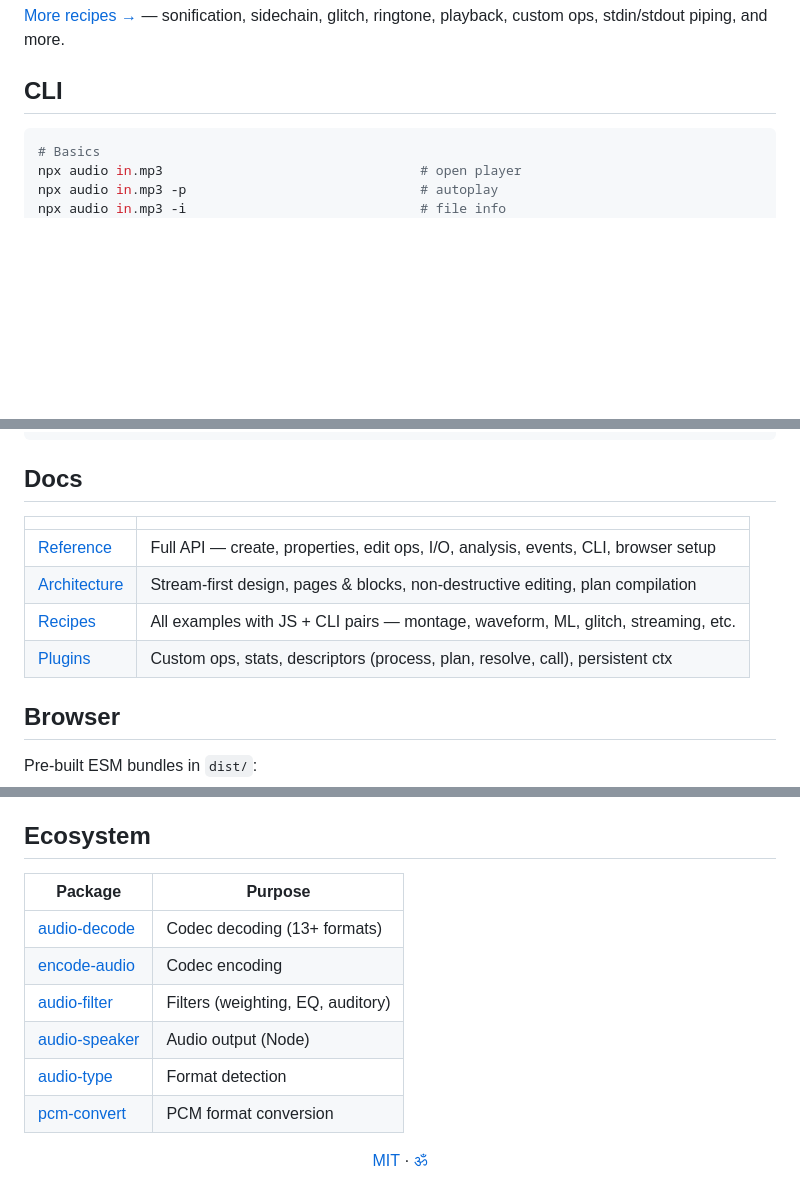
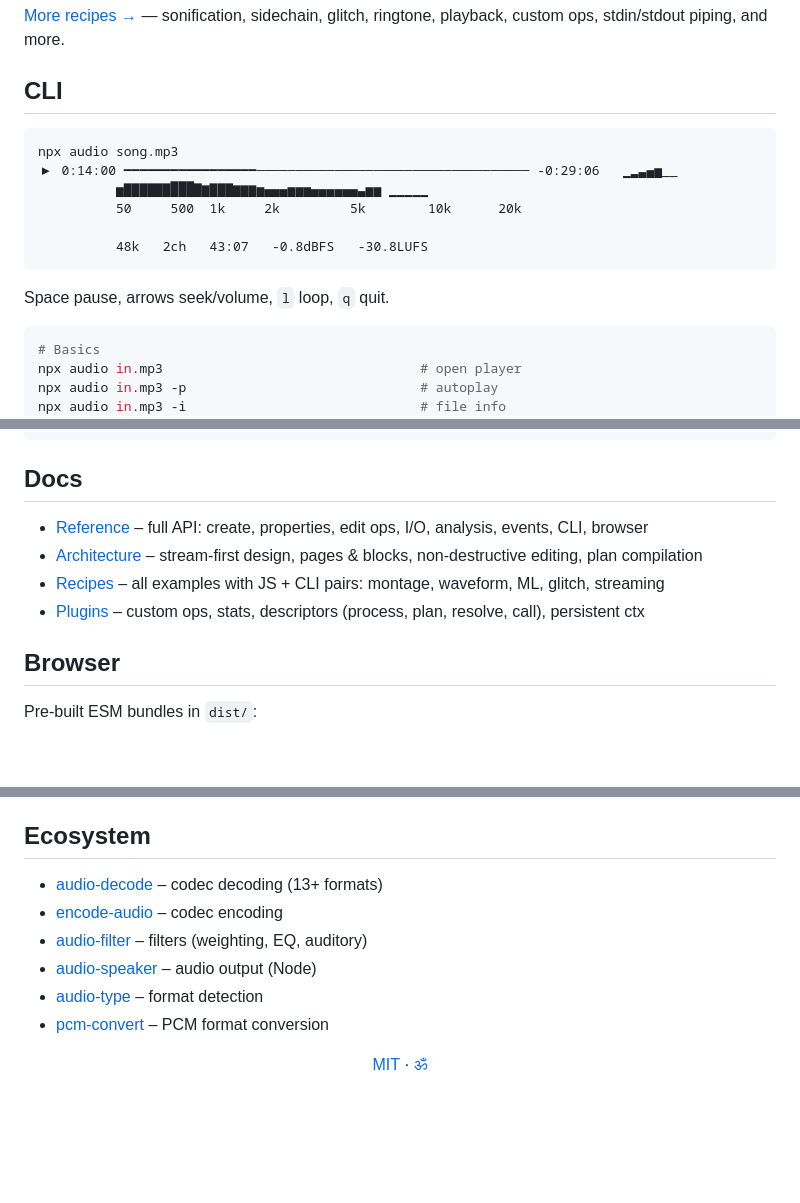
Before and after one commit to audiojs/audio, a Markdown page: README.md, 3 parts joined by grey strips. Rendered like a GitHub page; blank space fills up the shorter version.

````diff
--- a/README.md
+++ b/README.md
@@ -115,6 +115,17 @@ let b = await audio(JSON.parse(json))    // re-decode + replay edits
 
 ## CLI
 
+```
+npx audio song.mp3
+▶ 0:14:00 ━━━━━━━━━━━━━━━━━─────────────────────────────────── -0:29:06   ▁▂▃▄▅__
+          ▅▇▇▇▇▇▇███▇▆▇▇▇▆▆▆▅▄▄▄▅▅▅▄▄▄▄▄▄▃▅▅ ▁▁▁▁▁
+          50     500  1k     2k         5k        10k      20k
+
+          48k   2ch   43:07   -0.8dBFS   -30.8LUFS
+```
+
+Space pause, arrows seek/volume, `l` loop, `q` quit.
+
 ```sh
 # Basics
 npx audio in.mp3                                 # open player
@@ -246,12 +255,10 @@ a.transform((chs, ctx) => chs)  // inline op
 
 ## Docs
 
-| | |
-|-|-|
-| [Reference](docs/reference.md) | Full API — create, properties, edit ops, I/O, analysis, events, CLI, browser setup |
-| [Architecture](docs/architecture.md) | Stream-first design, pages & blocks, non-destructive editing, plan compilation |
-| [Recipes](docs/recipes.md) | All examples with JS + CLI pairs — montage, waveform, ML, glitch, streaming, etc. |
-| [Plugins](docs/plugins.md) | Custom ops, stats, descriptors (process, plan, resolve, call), persistent ctx |
+* [Reference](docs/reference.md) – full API: create, properties, edit ops, I/O, analysis, events, CLI, browser
+* [Architecture](docs/architecture.md) – stream-first design, pages & blocks, non-destructive editing, plan compilation
+* [Recipes](docs/recipes.md) – all examples with JS + CLI pairs: montage, waveform, ML, glitch, streaming
+* [Plugins](docs/plugins.md) – custom ops, stats, descriptors (process, plan, resolve, call), persistent ctx
 
 ## Browser
 
@@ -311,13 +318,11 @@ Only mapped codecs are fetched — `audio-decode` calls `import('mpg123-decoder'
 
 ## Ecosystem
 
-| Package | Purpose |
-|---------|---------|
-| [audio-decode](https://github.com/audiojs/audio-decode) | Codec decoding (13+ formats) |
-| [encode-audio](https://github.com/audiojs/audio-encode) | Codec encoding |
-| [audio-filter](https://github.com/audiojs/audio-filter) | Filters (weighting, EQ, auditory) |
-| [audio-speaker](https://github.com/audiojs/audio-speaker) | Audio output (Node) |
-| [audio-type](https://github.com/nickolanack/audio-type) | Format detection |
-| [pcm-convert](https://github.com/nickolanack/pcm-convert) | PCM format conversion |
+* [audio-decode](https://github.com/audiojs/audio-decode) – codec decoding (13+ formats)
+* [encode-audio](https://github.com/audiojs/audio-encode) – codec encoding
+* [audio-filter](https://github.com/audiojs/audio-filter) – filters (weighting, EQ, auditory)
+* [audio-speaker](https://github.com/audiojs/audio-speaker) – audio output (Node)
+* [audio-type](https://github.com/nickolanack/audio-type) – format detection
+* [pcm-convert](https://github.com/nickolanack/pcm-convert) – PCM format conversion
 
 <p align="center"><a href="./license.md">MIT</a> · <a href="https://github.com/krishnized/license">ॐ</a></p>
````
Also changed, not shown: other parts of README.md (+1 -3 lines).
